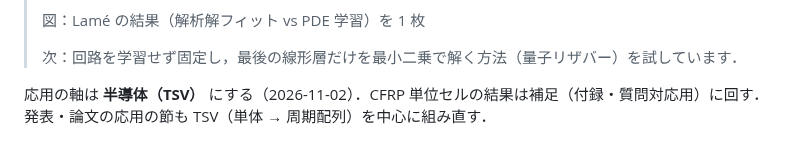
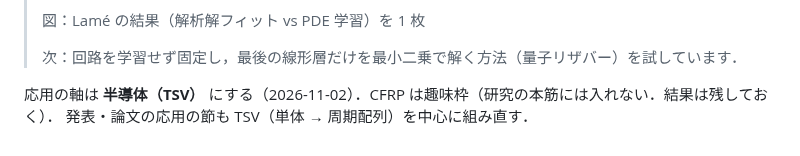
Before and after one commit to keisuke58/quantum-computing-intro, a Markdown page: docs/qpinn_next_plan.md, the part around the change. GitHub-like rendering.

Commit message:
Memo: CFRP is a side project
Co-Authored-By: Claude Opus 5.5 <noreply@anthropic.com>
Claude-Session: https://claude.ai/code/session_01Mev6h9296AsUnBPs6GriHb

```diff
--- a/docs/qpinn_next_plan.md
+++ b/docs/qpinn_next_plan.md
@@ -430,5 +430,5 @@ TSV 周期配列・CFRP 単位セル・エネルギー形のノイズ対策は 1
 >
 > 次：回路を学習せず固定し，最後の線形層だけを最小二乗で解く方法（量子リザバー）を試しています．
 
-応用の軸は **半導体（TSV）** にする（2026-11-02）．CFRP 単位セルの結果は補足（付録・質問対応用）に回す．
+応用の軸は **半導体（TSV）** にする（2026-11-02）．CFRP は趣味枠（研究の本筋には入れない．結果は残しておく）．
 発表・論文の応用の節も TSV（単体 → 周期配列）を中心に組み直す．
```
